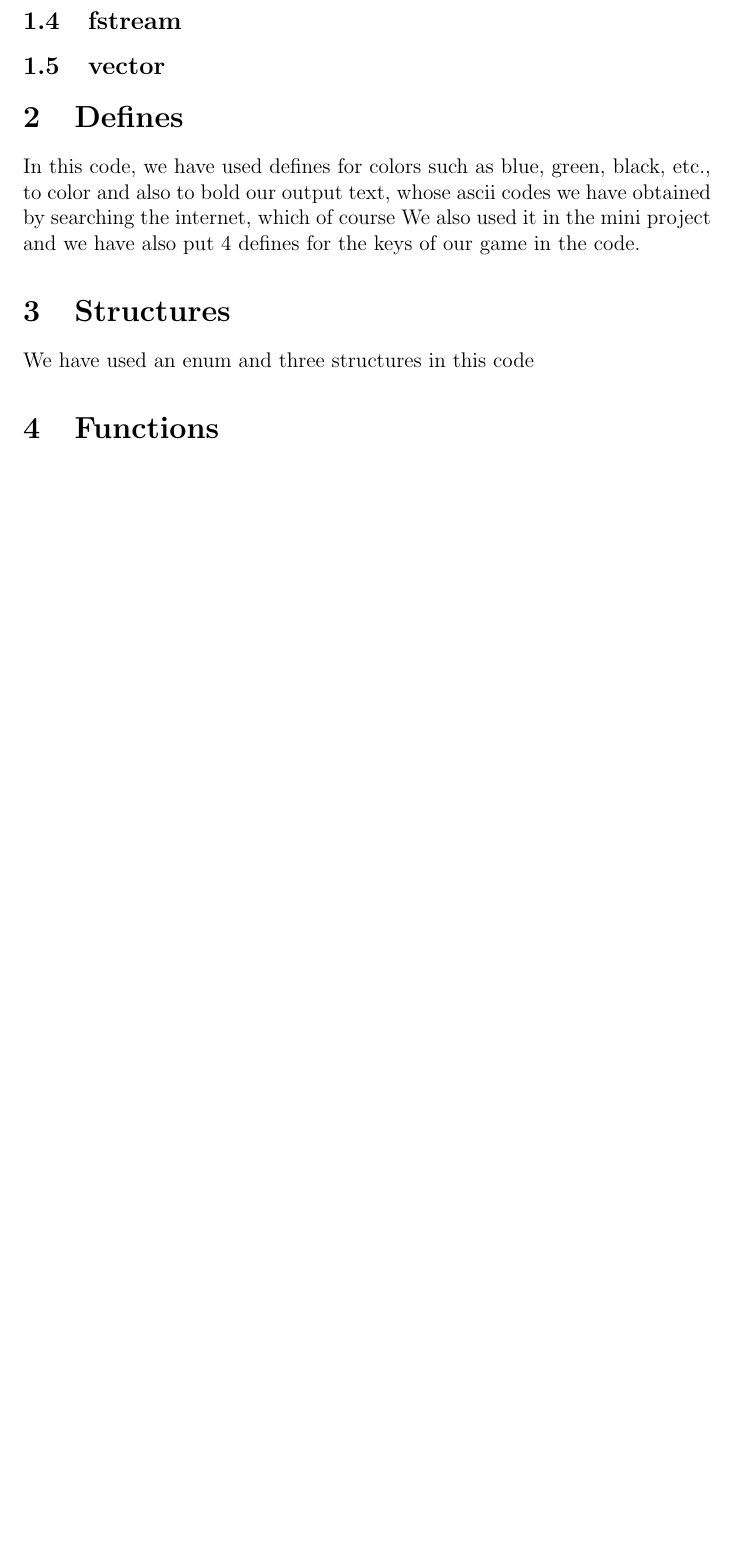
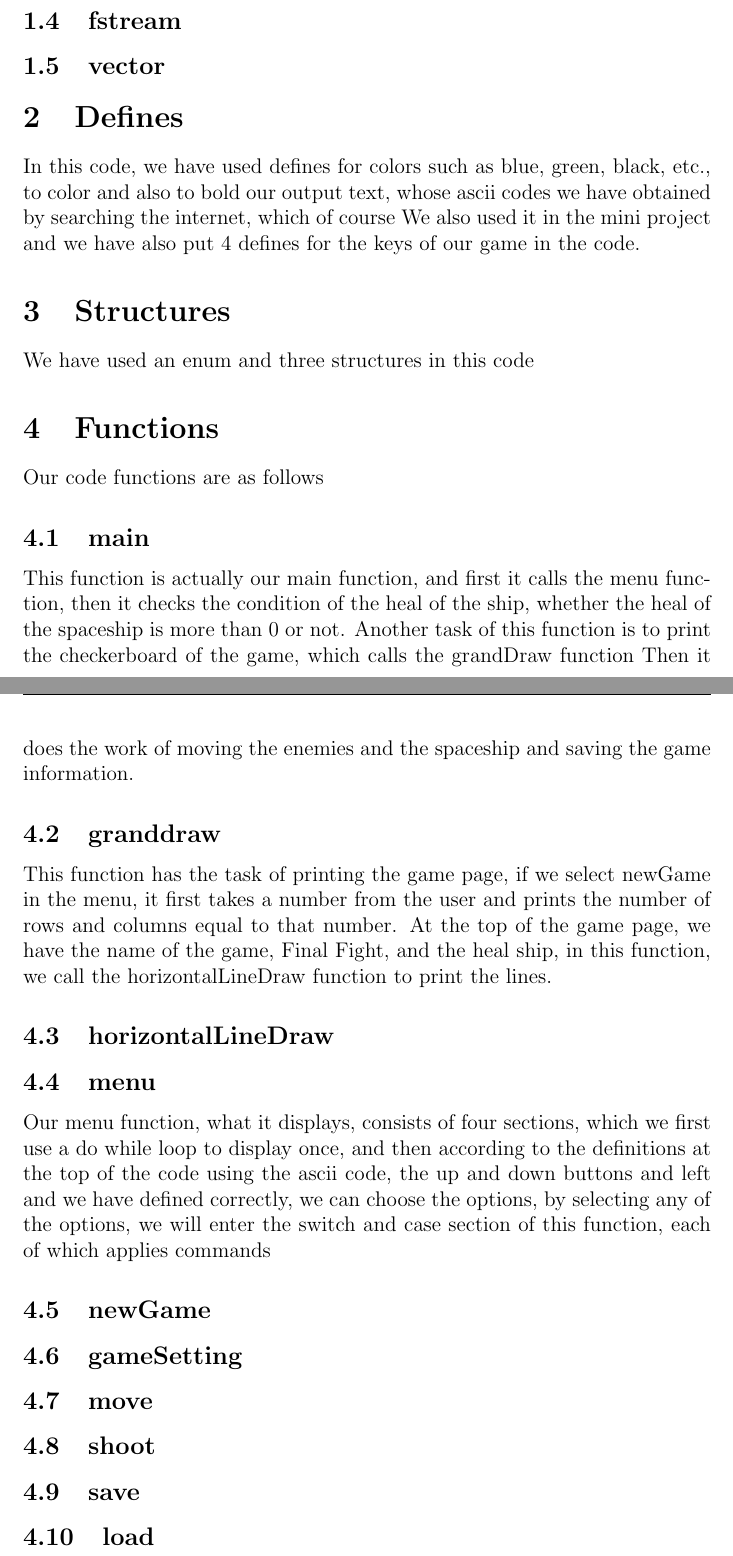
Before and after one commit to Matin0789/FinalFight, a LaTeX document (WorkReport/FinallFCPproject.tex): part of page 4 of 5 before the commit and two parts of pages 4 and 5 of 6 after it, the two joined at a grey line, cut so that both start at the same text, the shorter picture padded with empty space. Compiled offline with pdfLaTeX.

Commit message:
discription

```diff
--- a/WorkReport/FinallFCPproject.tex
+++ b/WorkReport/FinallFCPproject.tex
@@ -49,11 +49,32 @@
 	\subsection{fstream}
 	\subsection{vector}
 
+
 	\section{Defines}\label{description.defines}
 	In this code, we have used defines for colors such as blue, green, black, etc., to color and also to bold our output text, whose ascii codes we have obtained by searching the internet, which of course We also used it in the mini project and we have also put 4 defines for the keys of our game in the code.
 	\section{Structures}\label{description.structs}
 	We have used an enum and three structures in this code
 	\section{Functions}\label{description.func}
+	Our code functions are as follows
+	\subsection{main}
+	This function is actually our main function, and first it calls the menu function, then it checks the condition of the heal of the ship, whether the heal of the spaceship is more than 0 or not.
+Another task of this function is to print the checkerboard of the game, which calls the grandDraw function
+Then it does the work of moving the enemies and the spaceship and saving the game information.
+
+	\subsection{granddraw}
+	This function has the task of printing the game page, if we select newGame in the menu, it first takes a number from the user and prints the number of rows and columns equal to that number.
+At the top of the game page, we have the name of the game, Final Fight, and the heal ship, in this function, we call the horizontalLineDraw function to print the lines.
+	\subsection{horizontalLineDraw}
+	\subsection{menu}
+	Our menu function, what it displays, consists of four sections, which we first use a do while loop to display once, and then according to the definitions at the top of the code using the ascii code, the up and down buttons and left
+	and we have defined correctly, we can choose the options, by selecting any of the options, we will enter the switch and case section of this function, each of which applies commands
+
+	\subsection{newGame}
+	\subsection{gameSetting}
+	\subsection{move}
+	\subsection{shoot}
+	\subsection{save}
+	\subsection{load}
 
 	\newpage
 	\setcounter{section}{0}
```
